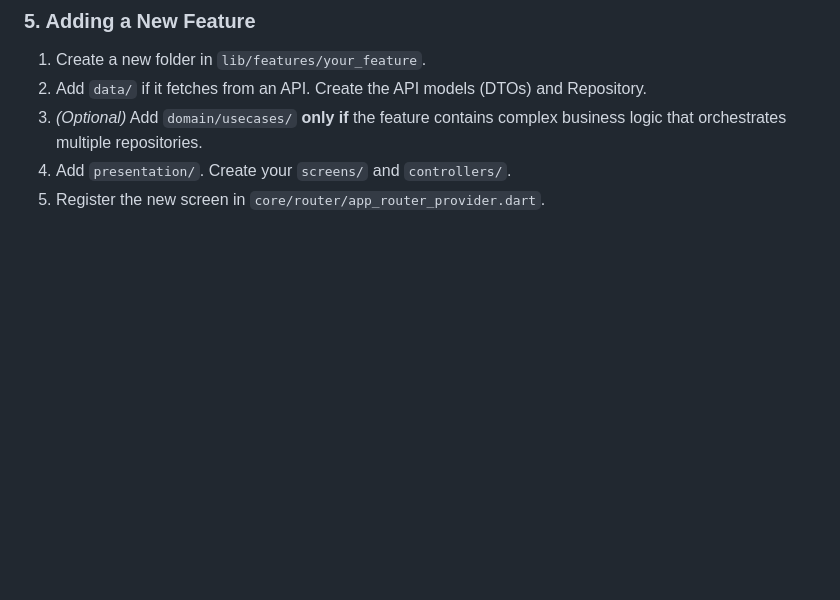
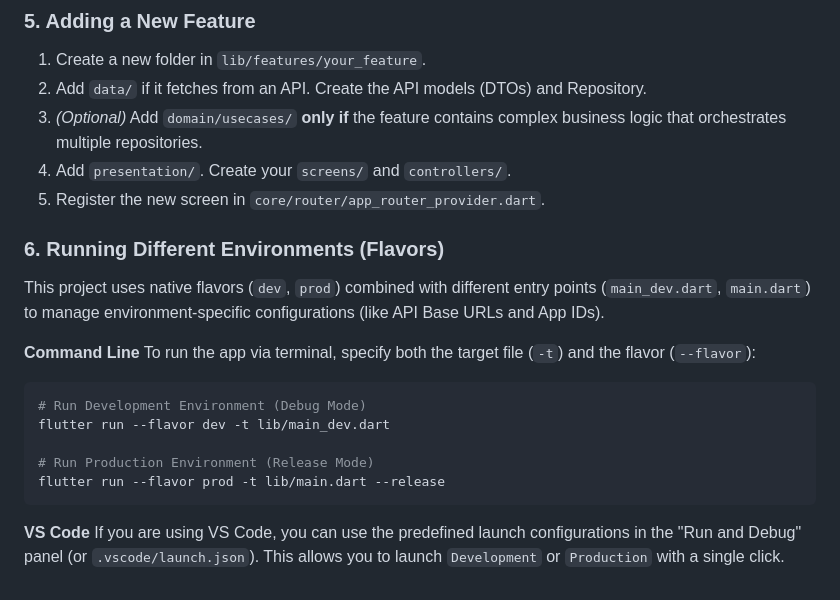
Before and after one commit to potikorn/riverpod-architecture, a Markdown page: README.md, the part around the change. GitHub-like rendering; blank space fills up the shorter version.

Commit message:
docs: add instructions for running different environments with flavors

````diff
--- a/README.md
+++ b/README.md
@@ -149,3 +149,20 @@ dart run build_runner watch -d
 3. *(Optional)* Add `domain/usecases/` **only if** the feature contains complex business logic that orchestrates multiple repositories.
 4. Add `presentation/`. Create your `screens/` and `controllers/`.
 5. Register the new screen in `core/router/app_router_provider.dart`.
+
+### 6. Running Different Environments (Flavors)
+This project uses native flavors (`dev`, `prod`) combined with different entry points (`main_dev.dart`, `main.dart`) to manage environment-specific configurations (like API Base URLs and App IDs).
+
+**Command Line**
+To run the app via terminal, specify both the target file (`-t`) and the flavor (`--flavor`):
+
+```bash
+# Run Development Environment (Debug Mode)
+flutter run --flavor dev -t lib/main_dev.dart
+
+# Run Production Environment (Release Mode)
+flutter run --flavor prod -t lib/main.dart --release
+```
+
+**VS Code**
+If you are using VS Code, you can use the predefined launch configurations in the "Run and Debug" panel (or `.vscode/launch.json`). This allows you to launch `Development` or `Production` with a single click.
````
